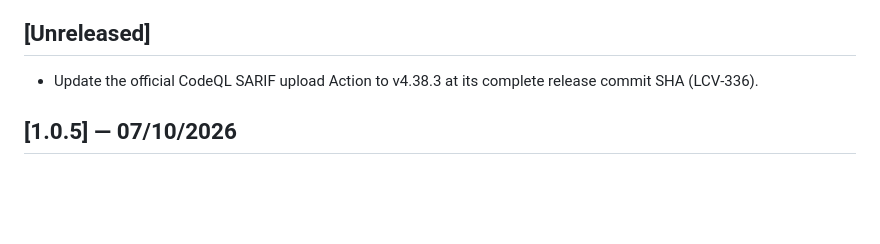
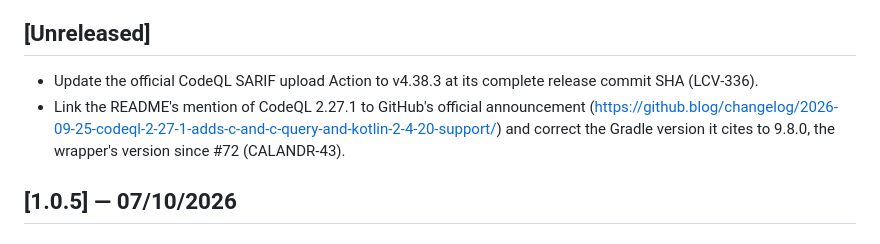
Before and after one commit to LCV-Ideas-Software/calculadora-android, a Markdown page: CHANGELOG.md, the part around the change. Drawn GitHub-style; blank space fills up the shorter version.

```diff
--- a/CHANGELOG.md
+++ b/CHANGELOG.md
@@ -5,6 +5,7 @@ All material changes to `calculadora-android` are recorded here.
 ## [Unreleased]
 
 - Update the official CodeQL SARIF upload Action to v4.38.3 at its complete release commit SHA (LCV-336).
+- Link the README's mention of CodeQL 2.27.1 to GitHub's official announcement (https://github.blog/changelog/2026-09-25-codeql-2-27-1-adds-c-and-c-query-and-kotlin-2-4-20-support/) and correct the Gradle version it cites to 9.8.0, the wrapper's version since #72 (CALANDR-43).
 
 ## [1.0.5] — 07/10/2026
 
```
Also changed, not shown: README.md (+2 -2 lines).
